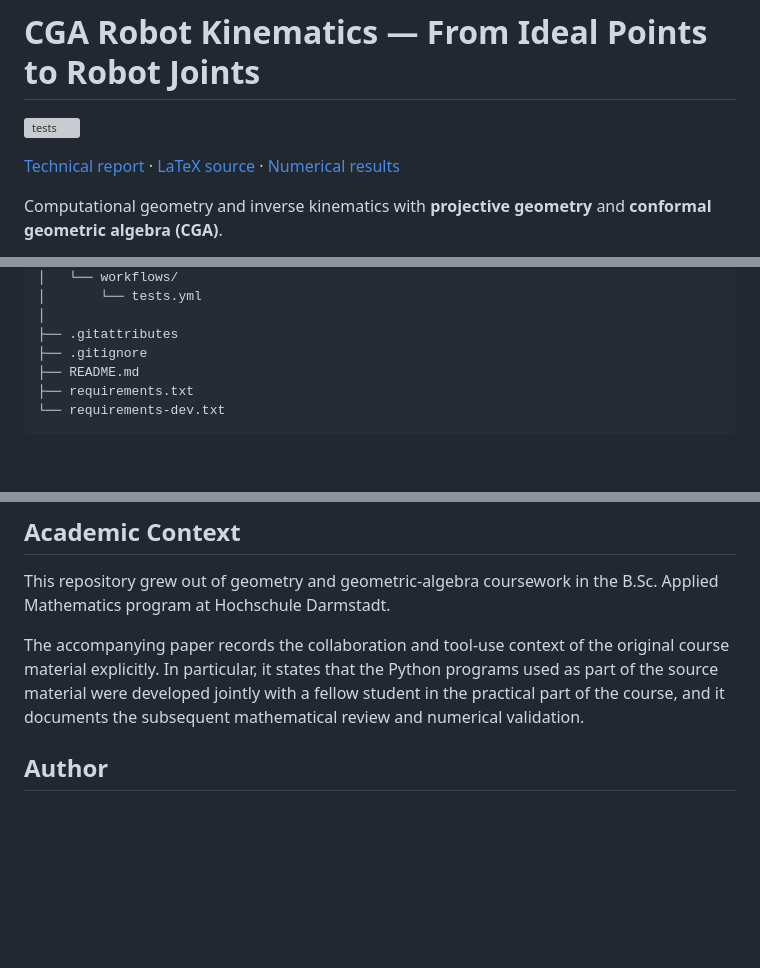
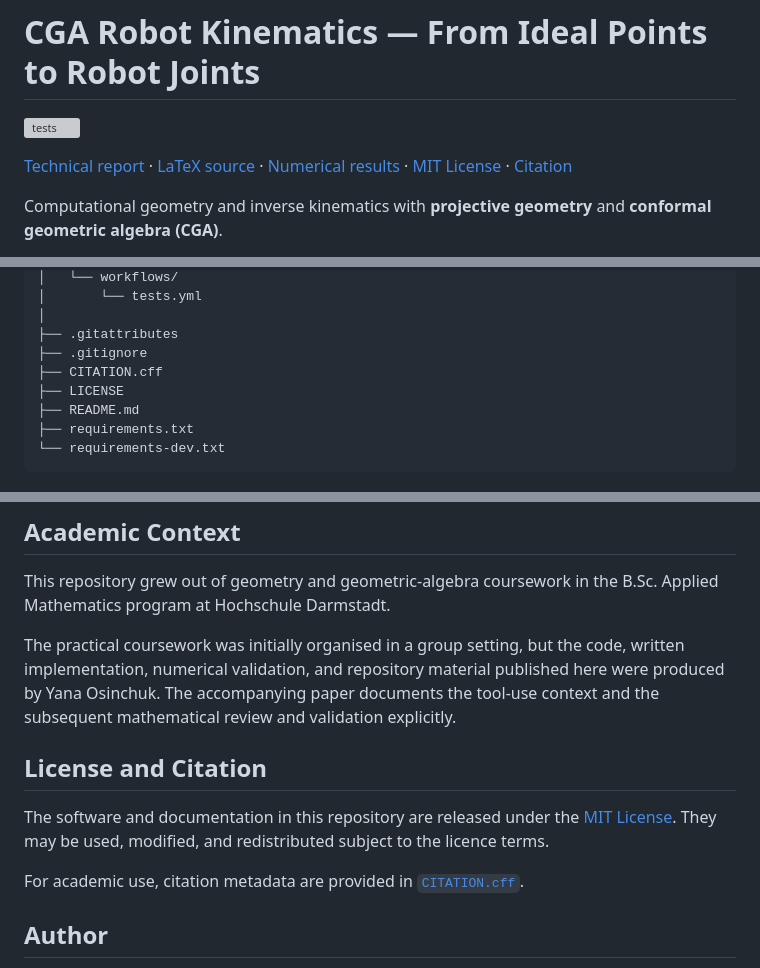
Before and after one commit to yanaosinchuk/cga-robot-kinematics, a Markdown page: README.md, 3 parts joined by grey strips. Drawn GitHub-style; blank space fills up the shorter version; grey boxes are pictures that could not be loaded.

Commit message:
Clarify sole authorship and add licensing links

```diff
--- a/README.md
+++ b/README.md
@@ -2,7 +2,7 @@
 
 [![tests](https://github.com/yanaosinchuk/cga-robot-kinematics/actions/workflows/tests.yml/badge.svg)](https://github.com/yanaosinchuk/cga-robot-kinematics/actions/workflows/tests.yml)
 
-[Technical report](paper/from_ideal_points_to_robot_joints.pdf) · [LaTeX source](paper/main.tex) · [Numerical results](results/results.json)
+[Technical report](paper/from_ideal_points_to_robot_joints.pdf) · [LaTeX source](paper/main.tex) · [Numerical results](results/results.json) · [MIT License](LICENSE) · [Citation](CITATION.cff)
 
 Computational geometry and inverse kinematics with **projective geometry** and **conformal geometric algebra (CGA)**.
 
@@ -208,6 +208,8 @@ cga-robot-kinematics/
 │
 ├── .gitattributes
 ├── .gitignore
+├── CITATION.cff
+├── LICENSE
 ├── README.md
 ├── requirements.txt
 └── requirements-dev.txt
@@ -311,7 +313,13 @@ The report reads its numerical macros from `../results/results.tex` and its gene
 
 This repository grew out of geometry and geometric-algebra coursework in the B.Sc. Applied Mathematics program at Hochschule Darmstadt.
 
-The accompanying paper records the collaboration and tool-use context of the original course material explicitly. In particular, it states that the Python programs used as part of the source material were developed jointly with a fellow student in the practical part of the course, and it documents the subsequent mathematical review and numerical validation.
+The practical coursework was initially organised in a group setting, but the code, written implementation, numerical validation, and repository material published here were produced by Yana Osinchuk. The accompanying paper documents the tool-use context and the subsequent mathematical review and validation explicitly.
+
+## License and Citation
+
+The software and documentation in this repository are released under the [MIT License](LICENSE). They may be used, modified, and redistributed subject to the licence terms.
+
+For academic use, citation metadata are provided in [`CITATION.cff`](CITATION.cff).
 
 ## Author
 
```
